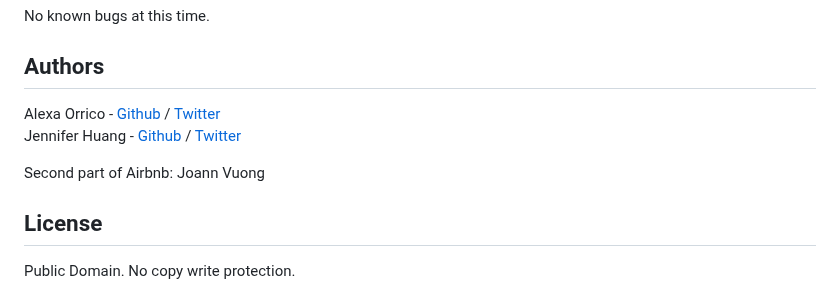
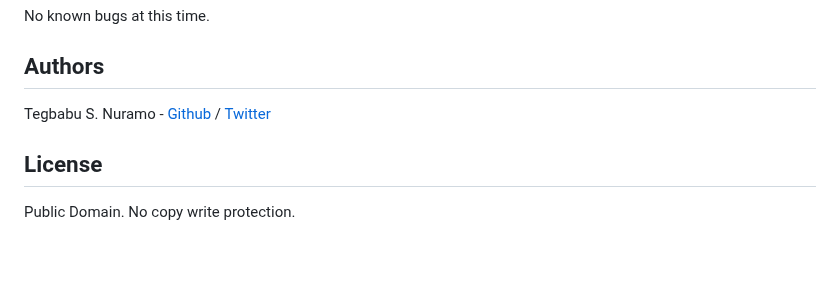
Before and after one commit to tegbiye/AirBnB_clone_v3, a Markdown page: README.md, the part around the change. Rendered like a GitHub page; blank space fills up the shorter version.

```diff
--- a/README.md
+++ b/README.md
@@ -154,9 +154,7 @@ EOF  all  create  destroy  help  quit  show  update
 No known bugs at this time.
 
 ## Authors
-Alexa Orrico - [Github](https://github.com/alexaorrico) / [Twitter](https://twitter.com/alexa_orrico)
-Jennifer Huang - [Github](https://github.com/jhuang10123) / [Twitter](https://twitter.com/earthtojhuang)
+Tegbabu S. Nuramo - [Github](https://github.com/tegbiye) / [Twitter](https://x.com/tegbiye)
 
-Second part of Airbnb: Joann Vuong
 ## License
 Public Domain. No copy write protection.
```
